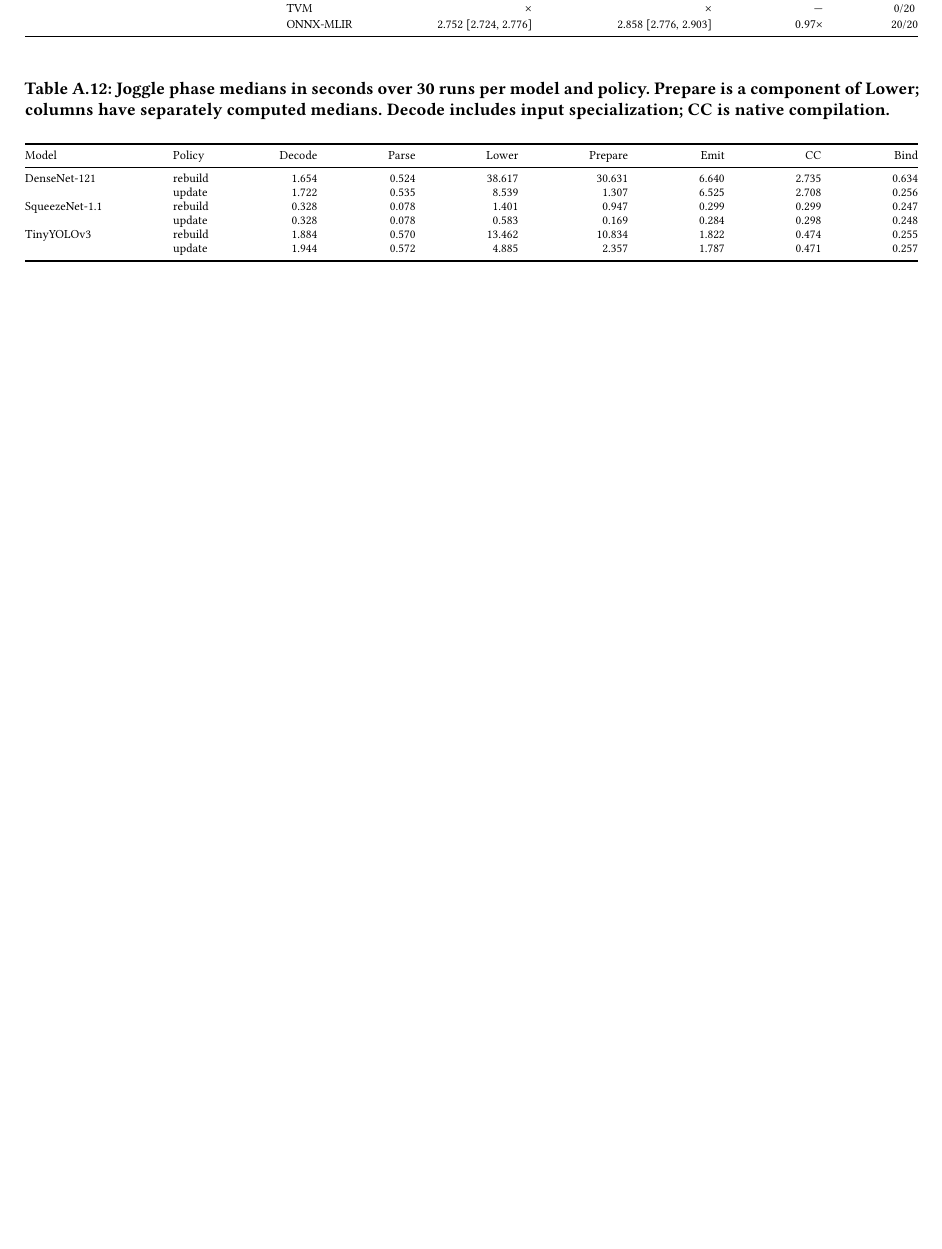
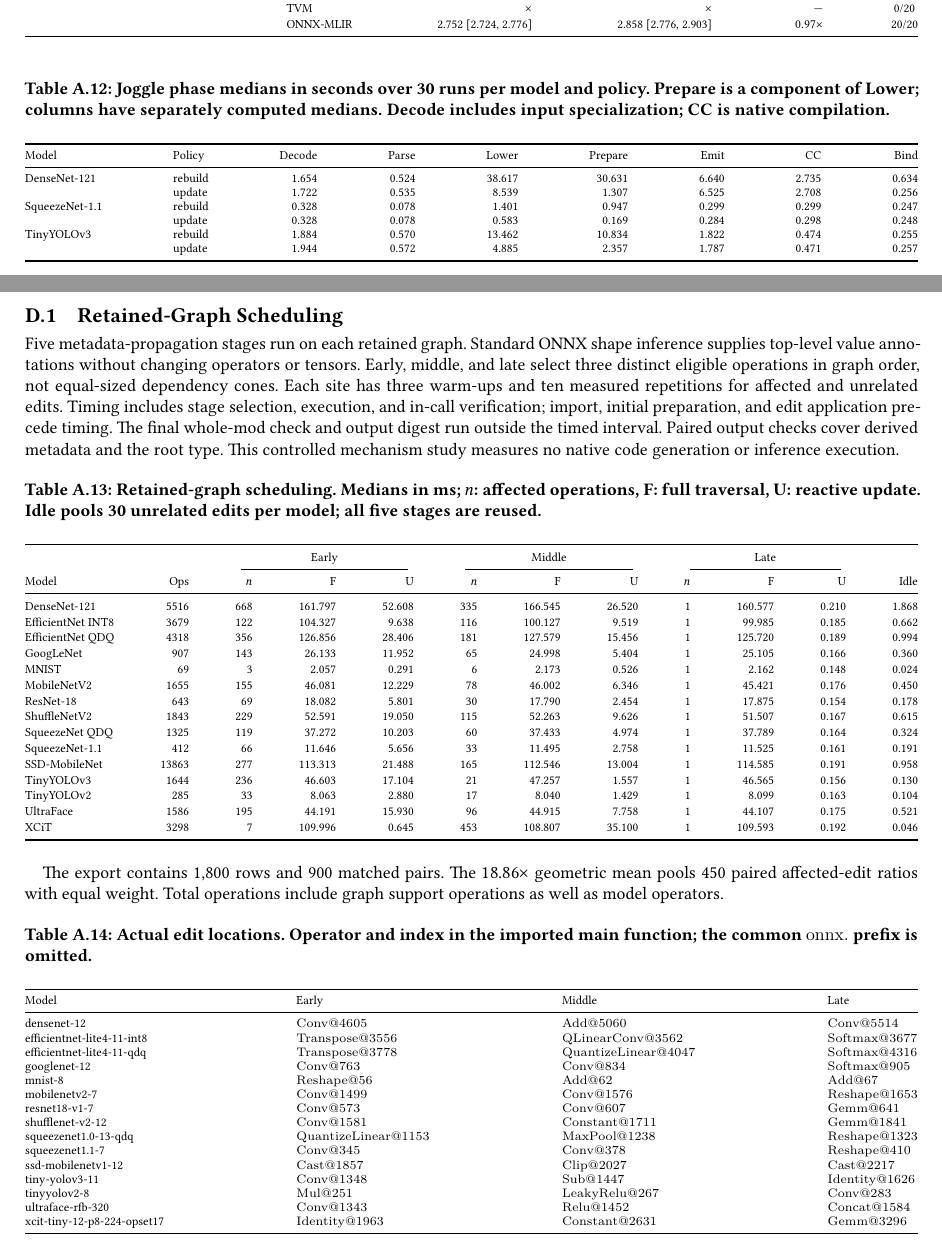
Before and after one commit to lancerstadium/joggle, a LaTeX paper (paper/supplement.tex, which reads paper/sections/appendix-update-data.tex): part of page 13 of 15 before the commit and two parts of pages 13 and 14 of 16 after it, the two joined at a grey line, cut so that both start at the same text, the shorter picture padded with empty space. Compiled offline with XeLaTeX.

Commit message:
paper: validate retained-graph scheduling and unify mechanism figures

```diff
--- a/paper/sections/appendix-update-data.tex
+++ b/paper/sections/appendix-update-data.tex
@@ -54,3 +54,78 @@ SqueezeNet-1.1 & rebuild & 0.328 & 0.078 & 1.401 & 0.947 & 0.299 & 0.299 & 0.247
 TinyYOLOv3 & rebuild & 1.884 & 0.570 & 13.462 & 10.834 & 1.822 & 0.474 & 0.255 \\
  & update & 1.944 & 0.572 & 4.885 & 2.357 & 1.787 & 0.471 & 0.257 \\
 \bottomrule\end{tabular*}\end{table}
+
+\clearpage
+\subsection{Retained-Graph Scheduling}
+Five metadata-propagation stages run on each retained graph. Standard ONNX
+shape inference supplies top-level value annotations without changing
+operators or tensors. Early, middle, and late select three distinct eligible
+operations in graph order, not equal-sized dependency cones. Each site has
+three warm-ups and ten measured repetitions for affected and unrelated edits.
+Timing includes stage selection, execution, and in-call verification; import,
+initial preparation, and edit application precede timing. The final whole-mod
+check and output digest run outside the timed interval. Paired output checks cover
+derived metadata and the root type. This controlled mechanism study measures
+no native code generation or inference execution.
+
+\begin{table}[!htbp]
+\centering\scriptsize
+\caption{Retained-graph scheduling. Medians in ms; $n$: affected operations,
+F: full traversal, U: reactive update. Idle pools 30 unrelated edits per model;
+all five stages are reused.}
+\label{tab:retained-scheduling}
+\setlength{\tabcolsep}{2pt}
+\renewcommand{\arraystretch}{1.12}
+\begin{tabular*}{\textwidth}{@{\extracolsep{\fill}}lrrrrrrrrrrr@{}}
+\toprule
+ & & \multicolumn{3}{c}{Early} & \multicolumn{3}{c}{Middle} & \multicolumn{3}{c}{Late} & \\
+\cmidrule(lr){3-5}\cmidrule(lr){6-8}\cmidrule(lr){9-11}
+Model & Ops & $n$ & F & U & $n$ & F & U & $n$ & F & U & Idle \\
+\midrule
+DenseNet-121 & 5516 & 668 & 161.797 & 52.608 & 335 & 166.545 & 26.520 & 1 & 160.577 & 0.210 & 1.868 \\
+EfficientNet INT8 & 3679 & 122 & 104.327 & 9.638 & 116 & 100.127 & 9.519 & 1 & 99.985 & 0.185 & 0.662 \\
+EfficientNet QDQ & 4318 & 356 & 126.856 & 28.406 & 181 & 127.579 & 15.456 & 1 & 125.720 & 0.189 & 0.994 \\
+GoogLeNet & 907 & 143 & 26.133 & 11.952 & 65 & 24.998 & 5.404 & 1 & 25.105 & 0.166 & 0.360 \\
+MNIST & 69 & 3 & 2.057 & 0.291 & 6 & 2.173 & 0.526 & 1 & 2.162 & 0.148 & 0.024 \\
+MobileNetV2 & 1655 & 155 & 46.081 & 12.229 & 78 & 46.002 & 6.346 & 1 & 45.421 & 0.176 & 0.450 \\
+ResNet-18 & 643 & 69 & 18.082 & 5.801 & 30 & 17.790 & 2.454 & 1 & 17.875 & 0.154 & 0.178 \\
+ShuffleNetV2 & 1843 & 229 & 52.591 & 19.050 & 115 & 52.263 & 9.626 & 1 & 51.507 & 0.167 & 0.615 \\
+SqueezeNet QDQ & 1325 & 119 & 37.272 & 10.203 & 60 & 37.433 & 4.974 & 1 & 37.789 & 0.164 & 0.324 \\
+SqueezeNet-1.1 & 412 & 66 & 11.646 & 5.656 & 33 & 11.495 & 2.758 & 1 & 11.525 & 0.161 & 0.191 \\
+SSD-MobileNet & 13863 & 277 & 113.313 & 21.488 & 165 & 112.546 & 13.004 & 1 & 114.585 & 0.191 & 0.958 \\
+TinyYOLOv3 & 1644 & 236 & 46.603 & 17.104 & 21 & 47.257 & 1.557 & 1 & 46.565 & 0.156 & 0.130 \\
+TinyYOLOv2 & 285 & 33 & 8.063 & 2.880 & 17 & 8.040 & 1.429 & 1 & 8.099 & 0.163 & 0.104 \\
+UltraFace & 1586 & 195 & 44.191 & 15.930 & 96 & 44.915 & 7.758 & 1 & 44.107 & 0.175 & 0.521 \\
+XCiT & 3298 & 7 & 109.996 & 0.645 & 453 & 108.807 & 35.100 & 1 & 109.593 & 0.192 & 0.046 \\
+\bottomrule\end{tabular*}
+\end{table}
+
+The export contains 1,800 rows and 900 matched pairs. The $18.86\times$
+geometric mean pools 450 paired affected-edit ratios with equal weight.
+Total operations include graph support operations as well as model operators.
+
+\begin{table}[!htbp]
+\centering\scriptsize
+\caption{Actual edit locations. Operator and index in the imported main function;
+the common \texttt{onnx.} prefix is omitted.}
+\label{tab:retained-sites}
+\setlength{\tabcolsep}{3pt}
+\begin{tabular*}{\textwidth}{@{\extracolsep{\fill}}llll@{}}
+\toprule Model & Early & Middle & Late \\
+\midrule
+densenet-12 & \texttt{Conv@4605} & \texttt{Add@5060} & \texttt{Conv@5514} \\
+efficientnet-lite4-11-int8 & \texttt{Transpose@3556} & \texttt{QLinearConv@3562} & \texttt{Softmax@3677} \\
+efficientnet-lite4-11-qdq & \texttt{Transpose@3778} & \texttt{QuantizeLinear@4047} & \texttt{Softmax@4316} \\
+googlenet-12 & \texttt{Conv@763} & \texttt{Conv@834} & \texttt{Softmax@905} \\
+mnist-8 & \texttt{Reshape@56} & \texttt{Add@62} & \texttt{Add@67} \\
+mobilenetv2-7 & \texttt{Conv@1499} & \texttt{Conv@1576} & \texttt{Reshape@1653} \\
+resnet18-v1-7 & \texttt{Conv@573} & \texttt{Conv@607} & \texttt{Gemm@641} \\
+shufflenet-v2-12 & \texttt{Conv@1581} & \texttt{Constant@1711} & \texttt{Gemm@1841} \\
+squeezenet1.0-13-qdq & \texttt{QuantizeLinear@1153} & \texttt{MaxPool@1238} & \texttt{Reshape@1323} \\
+squeezenet1.1-7 & \texttt{Conv@345} & \texttt{Conv@378} & \texttt{Reshape@410} \\
+ssd-mobilenetv1-12 & \texttt{Cast@1857} & \texttt{Clip@2027} & \texttt{Cast@2217} \\
+tiny-yolov3-11 & \texttt{Conv@1348} & \texttt{Sub@1447} & \texttt{Identity@1626} \\
+tinyyolov2-8 & \texttt{Mul@251} & \texttt{LeakyRelu@267} & \texttt{Conv@283} \\
+ultraface-rfb-320 & \texttt{Conv@1343} & \texttt{Relu@1452} & \texttt{Concat@1584} \\
+xcit-tiny-12-p8-224-opset17 & \texttt{Identity@1963} & \texttt{Constant@2631} & \texttt{Gemm@3296} \\
+\bottomrule\end{tabular*}\end{table}
```
Also changed, not shown: paper/SUBMISSION.md (+6 -5 lines), paper/data/reactive-scheduler-summary.csv (added, +46 -0 lines), paper/sections/04-evaluation.tex (+12 -0 lines), paper/README.md, paper/data/reactive-scheduler.csv (added), paper/figures/figure-03-operator-extension.png, paper/figures/reactive-update.png, 3 other files.
